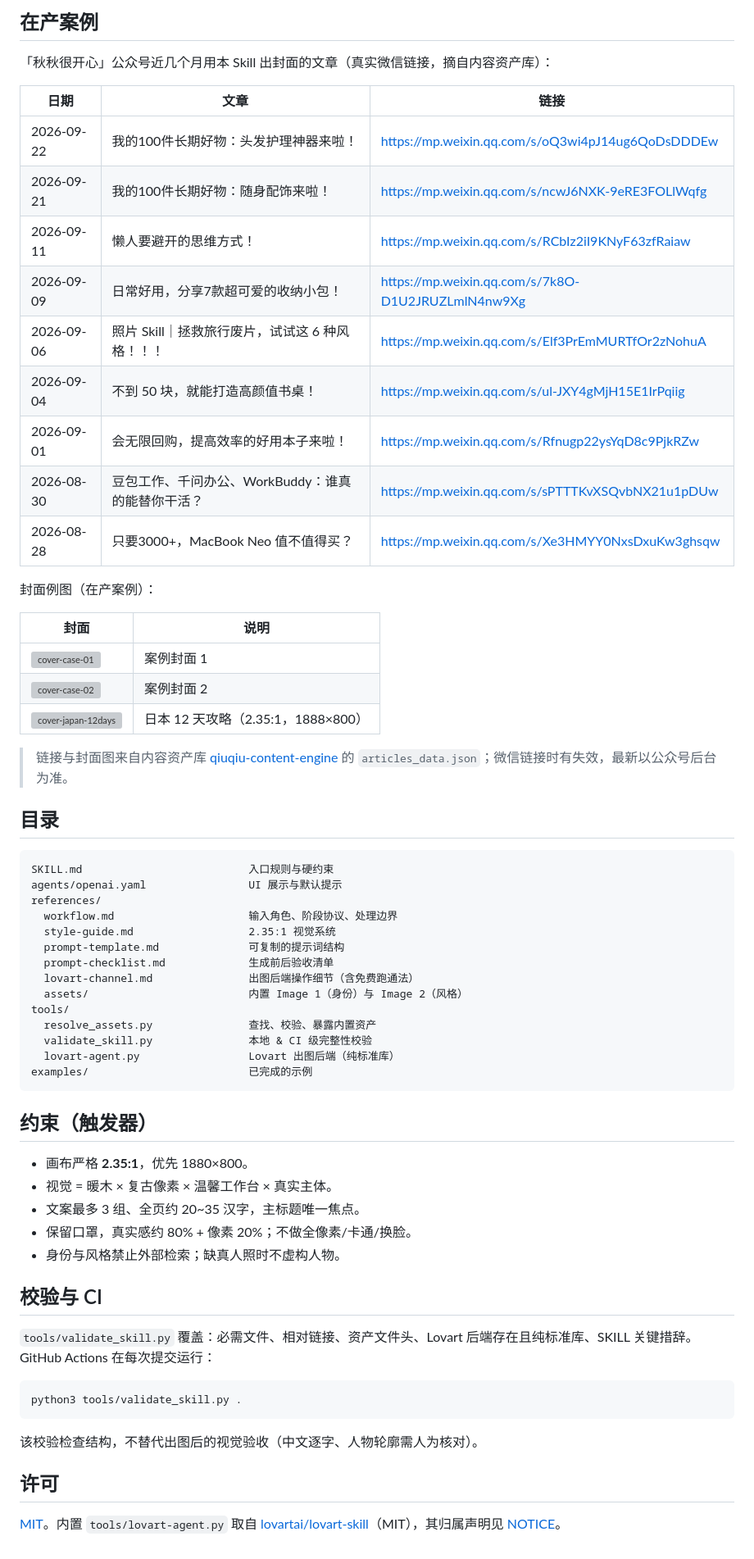
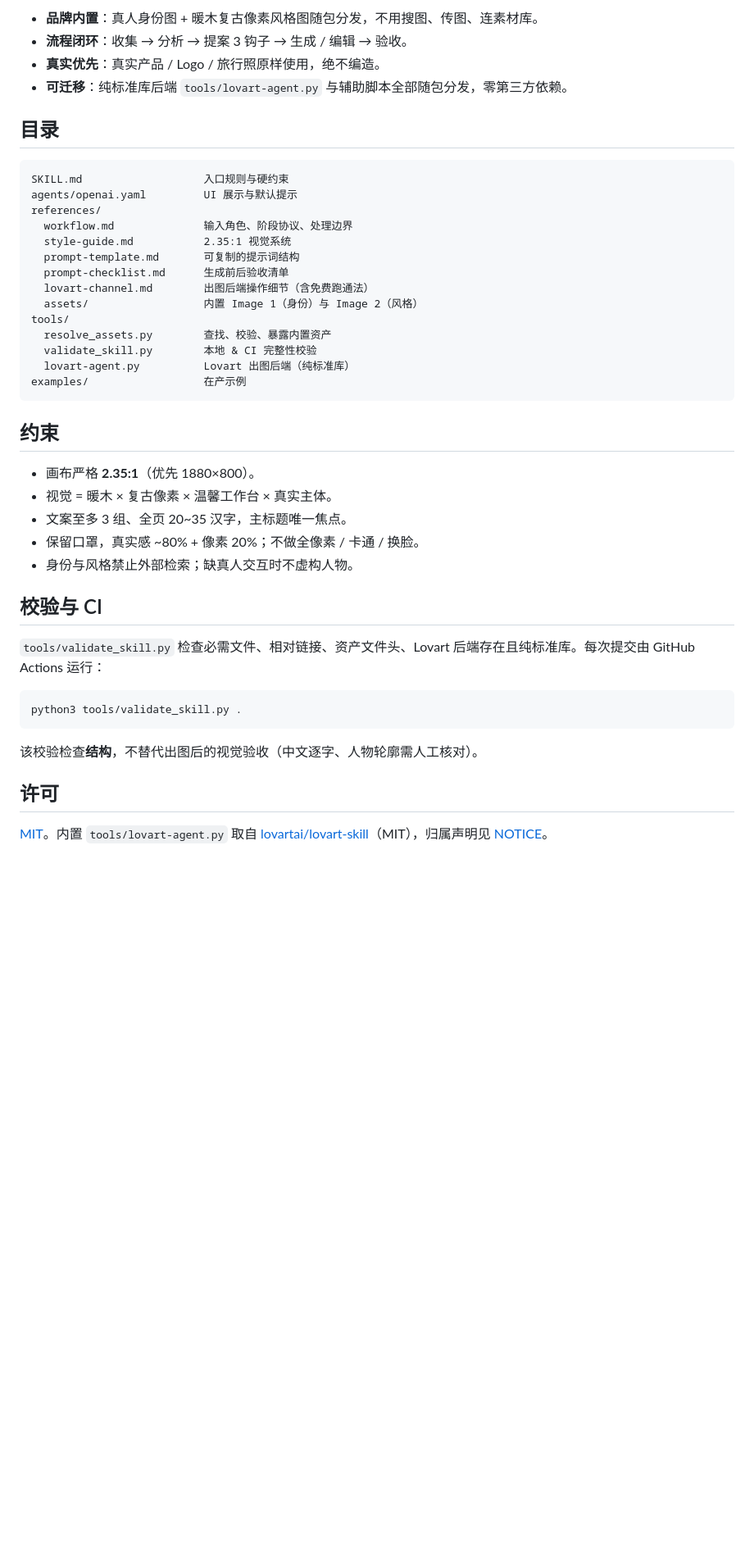
Before and after one commit to wangsiji/wsj-skills, a Markdown page: qiuqiu-wechat-cover/README.md, the part around one of its changes. Shown at 82% size. GitHub-like rendering; blank space fills up the shorter version; grey boxes are pictures that could not be loaded.

````diff
--- a/qiuqiu-wechat-cover/README.md
+++ b/qiuqiu-wechat-cover/README.md
@@ -42,67 +67,46 @@ python3 tools/validate_skill.py .
 
-## 在产案例
-
-「秋秋很开心」公众号近几个月用本 Skill 出封面的文章（真实微信链接，摘自内容资产库）：
-
-| 日期 | 文章 | 链接 |
-|---|---|---|
-| 2026-09-22 | 我的100件长期好物：头发护理神器来啦！ | https://mp.weixin.qq.com/s/oQ3wi4pJ14ug6QoDsDDDEw |
-| 2026-09-21 | 我的100件长期好物：随身配饰来啦！ | https://mp.weixin.qq.com/s/ncwJ6NXK-9eRE3FOLlWqfg |
-| 2026-09-11 | 懒人要避开的思维方式！ | https://mp.weixin.qq.com/s/RCbIz2iI9KNyF63zfRaiaw |
-| 2026-09-09 | 日常好用，分享7款超可爱的收纳小包！ | https://mp.weixin.qq.com/s/7k8O-D1U2JRUZLmlN4nw9Xg |
-| 2026-09-06 | 照片 Skill｜拯救旅行废片，试试这 6 种风格！！！ | https://mp.weixin.qq.com/s/Elf3PrEmMURTfOr2zNohuA |
-| 2026-09-04 | 不到 50 块，就能打造高颜值书桌！ | https://mp.weixin.qq.com/s/ul-JXY4gMjH15E1IrPqiig |
-| 2026-09-01 | 会无限回购，提高效率的好用本子来啦！ | https://mp.weixin.qq.com/s/Rfnugp22ysYqD8c9PjkRZw |
-| 2026-08-30 | 豆包工作、千问办公、WorkBuddy：谁真的能替你干活？ | https://mp.weixin.qq.com/s/sPTTTKvXSQvbNX21u1pDUw |
-| 2026-08-28 | 只要3000+，MacBook Neo 值不值得买？ | https://mp.weixin.qq.com/s/Xe3HMYY0NxsDxuKw3ghsqw |
-
-封面例图（在产案例）：
-
-| 封面 | 说明 |
-|---|---|
-| ![cover-case-01](examples/cover-case-01.jpg) | 案例封面 1 |
-| ![cover-case-02](examples/cover-case-02.jpg) | 案例封面 2 |
-| ![cover-japan-12days](examples/cover-japan-12days.png) | 日本 12 天攻略（2.35:1，1888×800） |
-
-> 链接与封面图来自内容资产库 [qiuqiu-content-engine](https://github.com/wangsiji/qiuqiu-content-engine) 的 `articles_data.json`；微信链接时有失效，最新以公众号后台为准。
+- **品牌内置**：真人身份图 + 暖木复古像素风格图随包分发，不用搜图、传图、连素材库。
+- **流程闭环**：收集 → 分析 → 提案 3 钩子 → 生成 / 编辑 → 验收。
+- **真实优先**：真实产品 / Logo / 旅行照原样使用，绝不编造。
+- **可迁移**：纯标准库后端 `tools/lovart-agent.py` 与辅助脚本全部随包分发，零第三方依赖。
 
 ## 目录
 
-```text
-SKILL.md                          入口规则与硬约束
-agents/openai.yaml                UI 展示与默认提示
+```
+SKILL.md                   入口规则与硬约束
+agents/openai.yaml         UI 展示与默认提示
 references/
-  workflow.md                     输入角色、阶段协议、处理边界
-  style-guide.md                  2.35:1 视觉系统
-  prompt-template.md              可复制的提示词结构
-  prompt-checklist.md             生成前后验收清单
-  lovart-channel.md               出图后端操作细节（含免费跑通法）
-  assets/                         内置 Image 1（身份）与 Image 2（风格）
+  workflow.md              输入角色、阶段协议、处理边界
+  style-guide.md           2.35:1 视觉系统
+  prompt-template.md       可复制的提示词结构
+  prompt-checklist.md      生成前后验收清单
+  lovart-channel.md        出图后端操作细节（含免费跑通法）
+  assets/                  内置 Image 1（身份）与 Image 2（风格）
 tools/
-  resolve_assets.py               查找、校验、暴露内置资产
-  validate_skill.py               本地 & CI 级完整性校验
-  lovart-agent.py                 Lovart 出图后端（纯标准库）
-examples/                         已完成的示例
+  resolve_assets.py        查找、校验、暴露内置资产
+  validate_skill.py        本地 & CI 完整性校验
+  lovart-agent.py          Lovart 出图后端（纯标准库）
+examples/                  在产示例
 ```
 
-## 约束（触发器）
+## 约束
 
-- 画布严格 **2.35:1**，优先 1880×800。
+- 画布严格 **2.35:1**（优先 1880×800）。
 - 视觉 = 暖木 × 复古像素 × 温馨工作台 × 真实主体。
-- 文案最多 3 组、全页约 20~35 汉字，主标题唯一焦点。
-- 保留口罩，真实感约 80% + 像素 20%；不做全像素/卡通/换脸。
-- 身份与风格禁止外部检索；缺真人照时不虚构人物。
+- 文案至多 3 组、全页 20~35 汉字，主标题唯一焦点。
+- 保留口罩，真实感 ~80% + 像素 20%；不做全像素 / 卡通 / 换脸。
+- 身份与风格禁止外部检索；缺真人交互时不虚构人物。
 
 ## 校验与 CI
 
-`tools/validate_skill.py` 覆盖：必需文件、相对链接、资产文件头、Lovart 后端存在且纯标准库、SKILL 关键措辞。GitHub Actions 在每次提交运行：
+`tools/validate_skill.py` 检查必需文件、相对链接、资产文件头、Lovart 后端存在且纯标准库。每次提交由 GitHub Actions 运行：
 
 ```bash
 python3 tools/validate_skill.py .
 ```
 
-该校验检查结构，不替代出图后的视觉验收（中文逐字、人物轮廓需人为核对）。
+该校验检查**结构**，不替代出图后的视觉验收（中文逐字、人物轮廓需人工核对）。
 
 ## 许可
 
-[MIT](LICENSE)。内置 `tools/lovart-agent.py` 取自 [lovartai/lovart-skill](https://github.com/lovartai/lovart-skill)（MIT），其归属声明见 [NOTICE](NOTICE)。
+[MIT](LICENSE)。内置 `tools/lovart-agent.py` 取自 [lovartai/lovart-skill](https://github.com/lovartai/lovart-skill)（MIT），归属声明见 [NOTICE](NOTICE)。
````
Also changed, not shown: other parts of qiuqiu-wechat-cover/README.md (+46 -21 lines).
